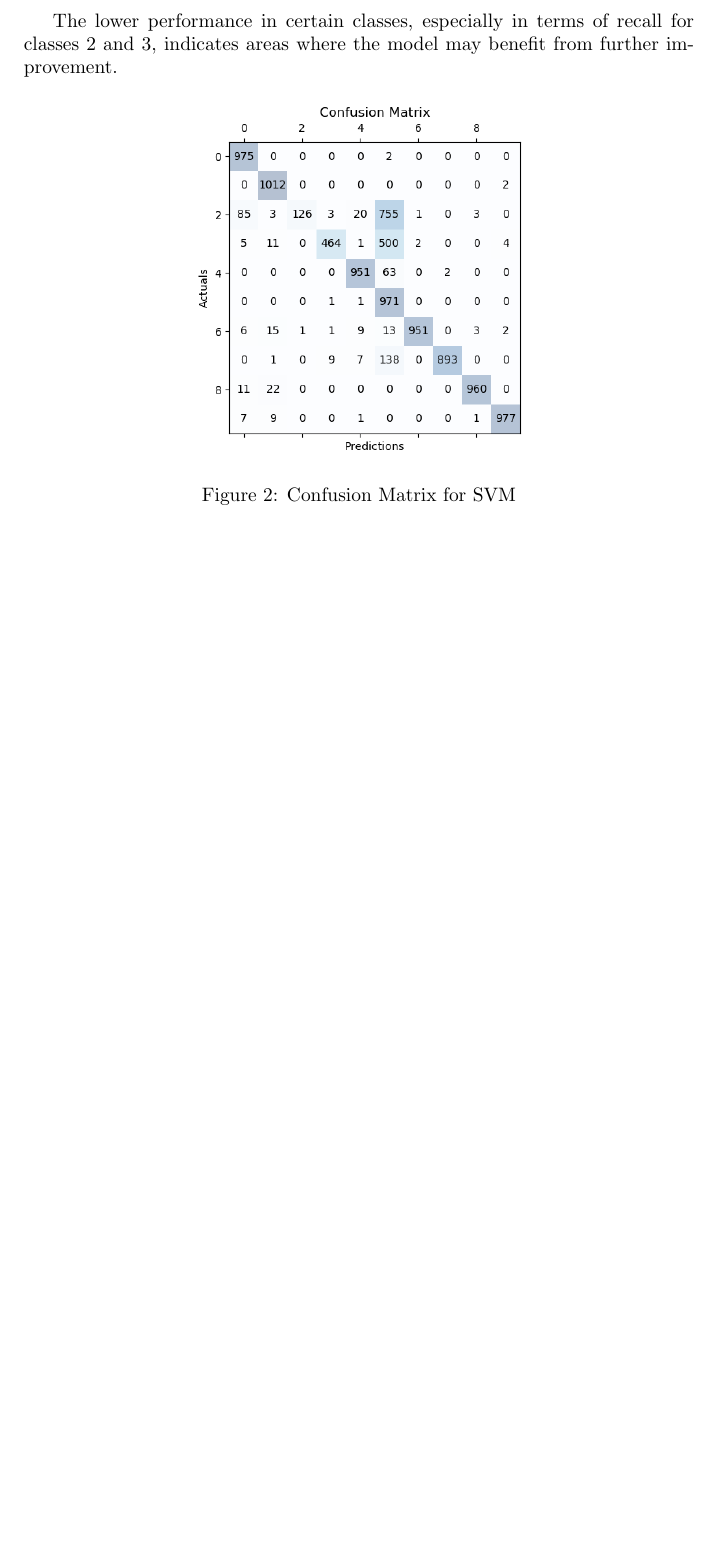
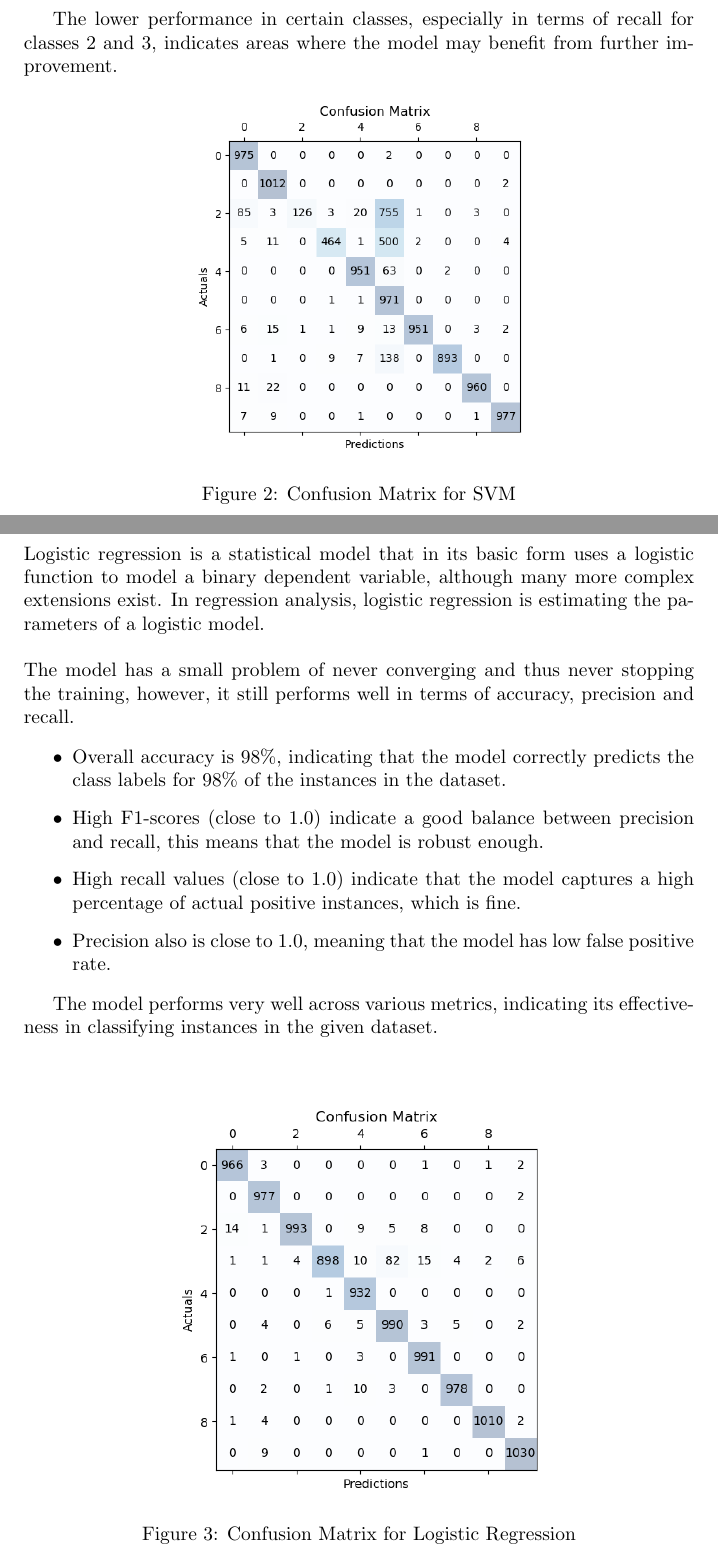
Before and after one commit to duchannes19/Homework-1, a LaTeX document (report.tex): part of page 6 of 6 before the commit and two parts of pages 6 and 7 of 9 after it, the two joined at a grey line, cut so that both start at the same text, the shorter picture padded with empty space. Compiled offline with pdfLaTeX.

Commit message:
Update 9

```diff
--- a/report.tex
+++ b/report.tex
@@ -180,3 +178,24 @@ Support refers to the number of actual instances of each class in the dataset. I
     \label{fig:sample2}
   \end{figure}
 
+  \section{Logistic Regression}
+  Logistic regression is a statistical model that in its basic form uses a logistic function to model a binary dependent variable, although many more complex extensions exist. In regression analysis, logistic regression is estimating the parameters of a logistic model.
+  \newline
+  \newline
+  The model has a small problem of never converging and thus never stopping the training, however, it still performs well in terms of accuracy, precision and recall.
+
+  \begin{itemize}
+    \item Overall accuracy is 98\%, indicating that the model correctly predicts the class labels for 98\% of the instances in the dataset.
+    \item High F1-scores (close to 1.0) indicate a good balance between precision and recall, this means that the model is robust enough.
+    \item High recall values (close to 1.0) indicate that the model captures a high percentage of actual positive instances, which is fine.
+    \item Precision also is close to 1.0, meaning that the model has low false positive rate.
+  \end{itemize}
+
+  The model performs very well across various metrics, indicating its effectiveness in classifying instances in the given dataset.
+  \newline
+  \newline
+
+  \begin{figure}[htbp]
+    \centering
+    \includegraphics[width=0.55\textwidth]{LRCM.png}
+    \caption{Confusion Matrix for Logistic Regression}
```
Also changed, not shown: LRCM.png (added), MNCM.png (added), report.pdf, report.tex (41 more changed lines), 1 other file. Lines whose indentation alone changed are shown as unchanged.
